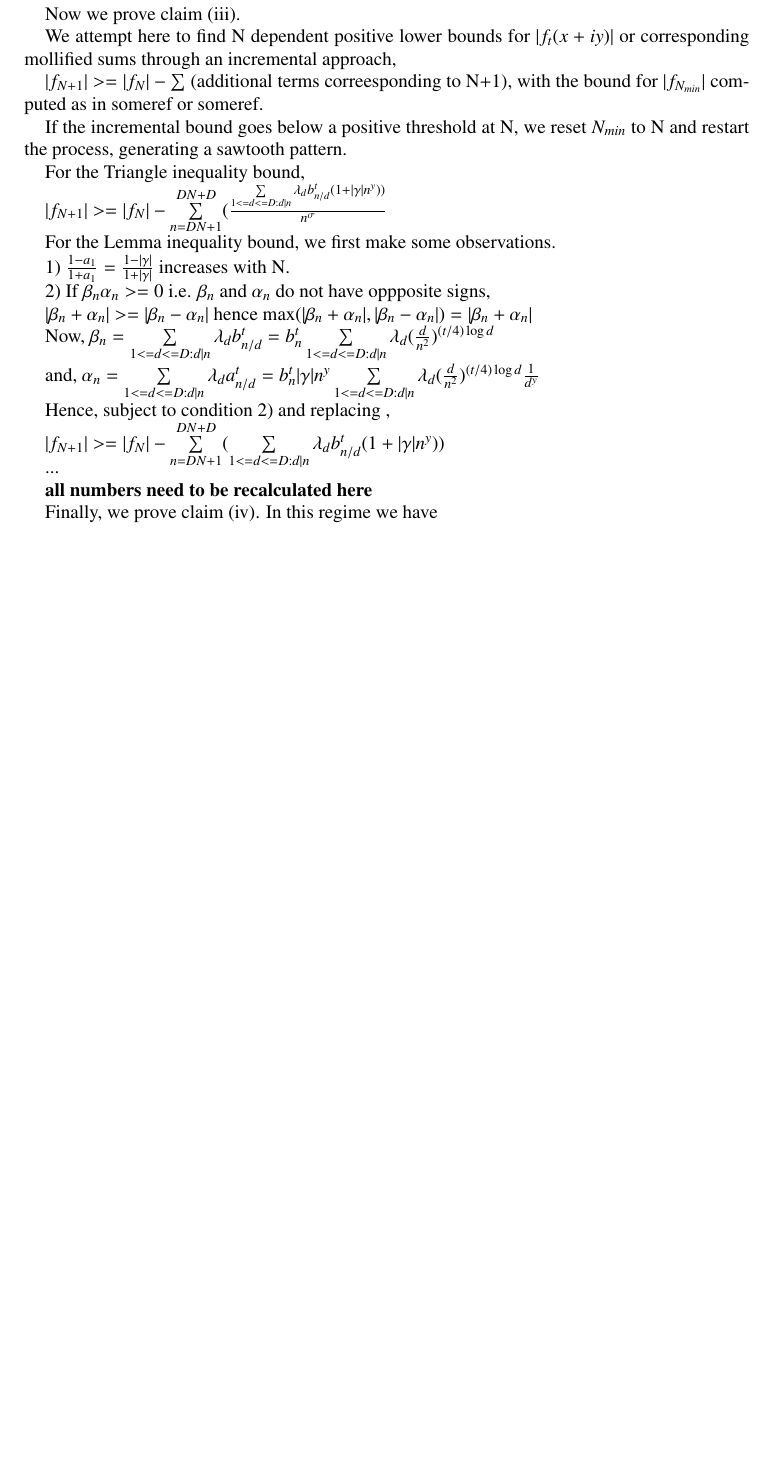
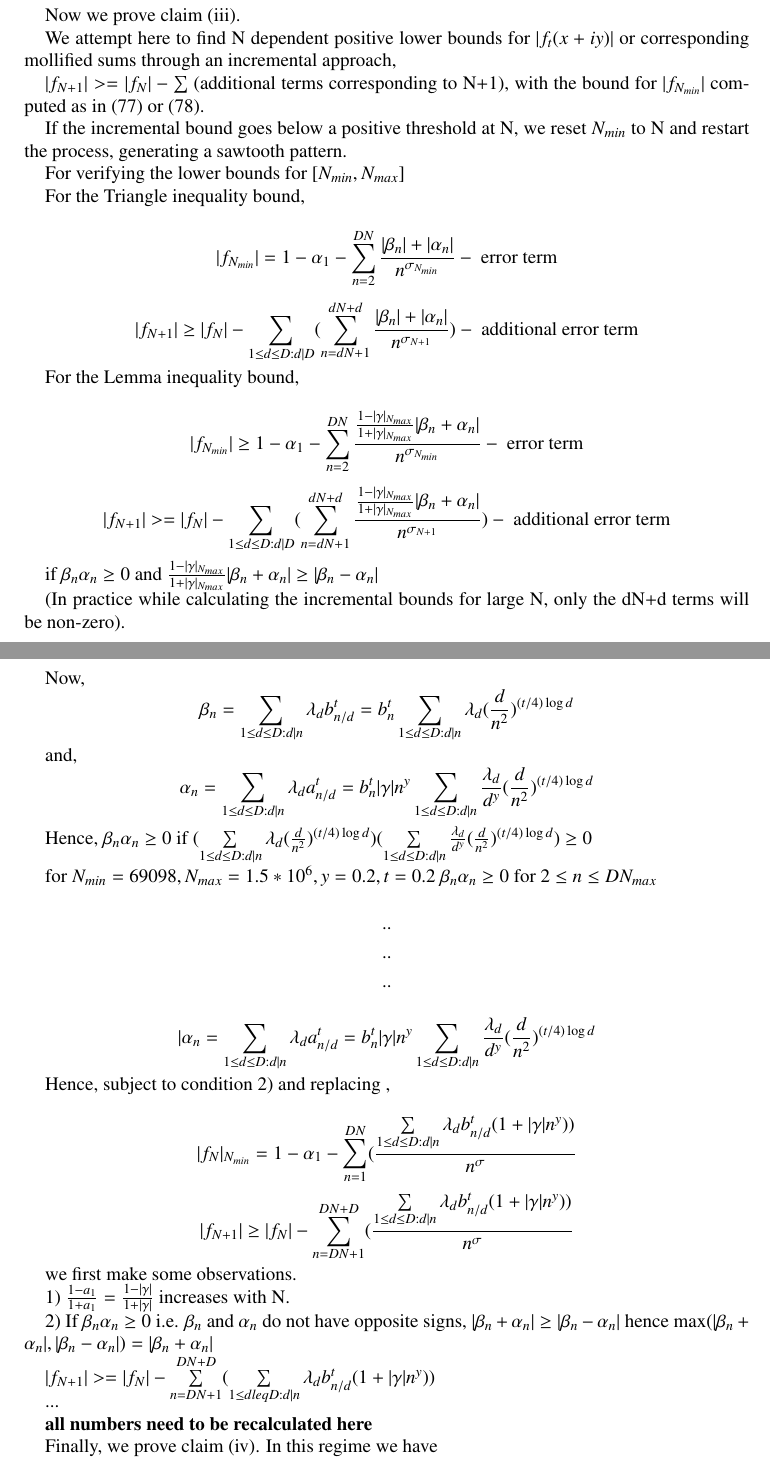
Before and after one commit to km-git-acc/dbn_upper_bound, a LaTeX paper (Writeup/debruijn.tex, which reads Writeup/zerofree.tex): part of page 35 of 45 before the commit and two parts of pages 35 and 36 of 45 after it, the two joined at a grey line, cut so that both start at the same text, the shorter picture padded with empty space. Compiled offline with pdfLaTeX.

Commit message:
Made more changes to the section 8

```diff
--- a/Writeup/zerofree.tex
+++ b/Writeup/zerofree.tex
@@ -187,32 +187,67 @@ Now we prove claim (iii).
 
 We attempt here to find N dependent positive lower bounds for $|f_{t}(x+iy)|$ or corresponding mollified sums through an incremental approach,
 
-$ |f_{N+1}| >= |f_{N}| - \sum$ (additional terms correesponding to N+1),
-with the bound for $|f_{N_{min}}|$ computed as in someref or someref.
+$ |f_{N+1}| >= |f_{N}| - \sum$ (additional terms corresponding to N+1),
+with the bound for $|f_{N_{min}}|$ computed as in (77) or (78).
 
 If the incremental bound goes below a positive threshold at N, we reset $N_{min}$ to N and restart the process, generating a sawtooth pattern.
 
+For verifying the lower bounds for $[N_{min},N_{max}]$
+
 For the Triangle inequality bound,
 
-$|f_{N+1}| >= |f_{N}| - \sum\limits_{n=DN+1}^{DN+D} (\frac{\sum\limits_{1<=d<=D:d|n} \lambda_{d} b_{n/d}^{t} (1 + |\gamma|n^y))}{n^\sigma}$
+$$|f_{N_{min}}| = 1 - \alpha_1 - \sum\limits_{n=2}^{DN} \frac{|\beta_{n}| + |\alpha_{n}|}{n^{\sigma_{N_{min}}}} - \textrm{ error term}$$
 
-For the Lemma inequality bound, we first make some observations.
+
+$$|f_{N+1}| \geq |f_{N}| - \sum\limits_{1 \leq d \leq D:d|D}(\sum\limits_{n=dN+1}^{dN+d} \frac{|\beta_{n}| + |\alpha_{n}|}{n^{\sigma_{N+1}}}) - \textrm{ additional error term}$$
+
+For the Lemma inequality bound,
+
+$$|f_{N_{min}}| \geq 1 - \alpha_1 - \sum\limits_{n=2}^{DN} \frac{\frac{1-|\gamma|_{N_{max}}}{1+|\gamma|_{N_{max}}} |\beta_{n} + \alpha_{n}|}{n^{\sigma_{N_{min}}}}  - \textrm{ error term}$$
+
+
+$$|f_{N+1}| >= |f_{N}| - \sum\limits_{1 \leq d \leq D:d|D}(\sum\limits_{n=dN+1}^{dN+d} \frac{\frac{1-|\gamma|_{N_{max}}}{1+|\gamma|_{N_{max}}} |\beta_{n} + \alpha_{n}|}{n^{\sigma_{N+1}}})  - \textrm{ additional error term}$$
+
+if $\beta_{n}\alpha_{n} \geq 0$ and $\frac{1-|\gamma|_{N_{max}}}{1+|\gamma|_{N_{max}}} |\beta_{n} + \alpha_{n}| \geq |\beta_{n} - \alpha_{n}|$
+
+(In practice while calculating the incremental bounds for large N, only the dN+d terms will be non-zero).
+
+Now, $$\beta_{n} = \sum\limits_{1 \leq d \leq D:d|n} \lambda_{d} b_{n/d}^{t} = b_{n}^{t} \sum\limits_{1 \leq d \leq D:d|n} \lambda_{d} ({\frac{d}{n^2}})^{(t/4) \log d}$$
+
+and, $$\alpha_{n} = \sum\limits_{1 \leq d \leq D:d|n} \lambda_{d} a_{n/d}^{t} = b_{n}^{t}|\gamma|n^y \sum\limits_{1 \leq d \leq D:d|n} \frac{\lambda_{d}}{d^y} ({\frac{d}{n^2}})^{(t/4) \log d}$$
+
+Hence, $\beta_{n}\alpha_{n} \geq 0$ if $(\sum\limits_{1 \leq d \leq D:d|n} \lambda_{d} ({\frac{d}{n^2}})^{(t/4) \log d})(\sum\limits_{1 \leq d \leq D:d|n} \frac{\lambda_{d}}{d^y} ({\frac{d}{n^2}})^{(t/4) \log d}) \geq 0$
+
+for $N_{min} = 69098, N_{max} = 1.5*10^6, y =0.2, t=0.2$
+$\beta_{n}\alpha_{n} \geq 0$ for $2 \leq n \leq DN_{max}$
+
+$$..$$
+$$..$$
+$$..$$
+
+$$|\alpha_{n} = \sum\limits_{1 \leq d \leq D:d|n} \lambda_{d} a_{n/d}^{t} = b_{n}^{t}|\gamma|n^y \sum\limits_{1 \leq d \leq D:d|n} \frac{\lambda_{d}}{d^y} ({\frac{d}{n^2}})^{(t/4) \log d}$$
+
+
+
+
+
+Hence, subject to condition 2) and replacing ,
+
+$$|f_{N}|_{N_{min}} = 1 - \alpha_1 - \sum\limits_{n=1}^{DN} (\frac{\sum\limits_{1 \leq d \leq D:d|n} \lambda_{d} b_{n/d}^{t} (1 + |\gamma|n^y))}{n^\sigma}$$
+
+
+$$|f_{N+1}| \geq |f_{N}| - \sum\limits_{n=DN+1}^{DN+D} (\frac{\sum\limits_{1 \leq d \leq D:d|n} \lambda_{d} b_{n/d}^{t} (1 + |\gamma|n^y))}{n^\sigma}$$
+
+we first make some observations.
 
 1) $\frac{1-a_1}{1+a_1} = \frac{1-|\gamma|}{1+|\gamma|}$ increases with N.
 
-2) If $\beta_{n} \alpha_{n} >= 0$ i.e. $\beta_{n}$ and $\alpha_{n}$ do not have oppposite signs,
-
-$|\beta_{n} + \alpha_{n}| >= |\beta_{n} - \alpha_{n}|$
+2) If $\beta_{n} \alpha_{n} \geq 0$ i.e. $\beta_{n}$ and $\alpha_{n}$ do not have opposite signs,
+$|\beta_{n} + \alpha_{n}| \geq |\beta_{n} - \alpha_{n}|$
 hence $\max (|\beta_{n} + \alpha_{n}|, |\beta_{n} - \alpha_{n}|) = |\beta_{n} + \alpha_{n}|$
 
-Now, $\beta_{n} = \sum\limits_{1<=d<=D:d|n} \lambda_{d} b_{n/d}^{t} = b_{n}^{t} \sum\limits_{1<=d<=D:d|n} \lambda_{d} ({\frac{d}{n^2}})^{(t/4) \log d}$
 
-and, $\alpha_{n} = \sum\limits_{1<=d<=D:d|n} \lambda_{d} a_{n/d}^{t} = b_{n}^{t}|\gamma|n^y \sum\limits_{1<=d<=D:d|n} \lambda_{d} ({\frac{d}{n^2}})^{(t/4) \log d} \frac{1}{d^y}$
-
-Hence, subject to condition 2) and replacing ,
-
-
-$|f_{N+1}| >= |f_{N}| - \sum\limits_{n=DN+1}^{DN+D} (\sum\limits_{1<=d<=D:d|n} \lambda_{d} b_{n/d}^{t} (1 + |\gamma|n^y))$
+$|f_{N+1}| >= |f_{N}| - \sum\limits_{n=DN+1}^{DN+D} (\sum\limits_{1 \leq d leq D:d|n} \lambda_{d} b_{n/d}^{t} (1 + |\gamma|n^y))$
 
 
 ...
```
Also changed, not shown: Writeup/debruijn.pdf.
